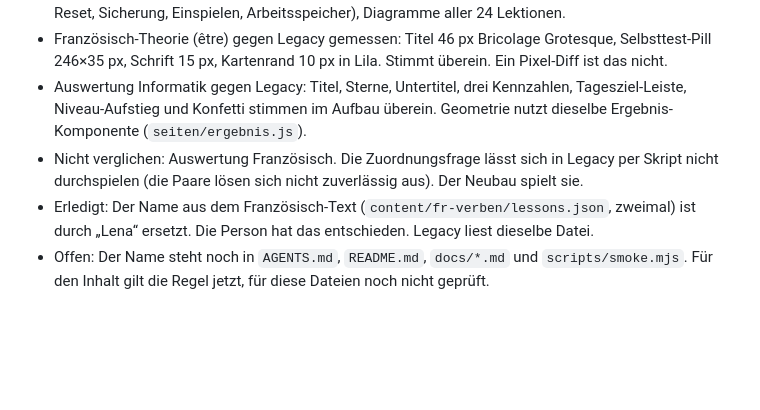
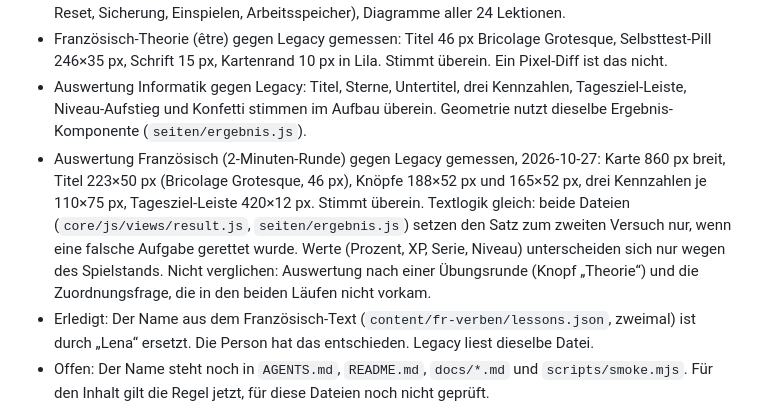
Before and after one commit to foued611/lernapp-sira, a Markdown page: analysis/modulare/PARITAET.md, the part around the change. Rendered like a GitHub page; blank space fills up the shorter version.

Commit message:
Parität: Französisch-Auswertung gegen Legacy gemessen
Co-Authored-By: Claude Haiku 5.5 <noreply@anthropic.com>

```diff
--- a/analysis/modulare/PARITAET.md
+++ b/analysis/modulare/PARITAET.md
@@ -12,7 +12,7 @@ Vergleich im Browser: Legacy über `python3 -m http.server 5174` (Repo-Stand 88e
 - Browser geprüft: Runden (deutsch, mathe), Blitz (deutsch, mathe), Ergebnis mobil, Speicher (XP, Name, Reset, Sicherung, Einspielen, Arbeitsspeicher), Diagramme aller 24 Lektionen.
 - Französisch-Theorie (être) gegen Legacy gemessen: Titel 46 px Bricolage Grotesque, Selbsttest-Pill 246×35 px, Schrift 15 px, Kartenrand 10 px in Lila. Stimmt überein. Ein Pixel-Diff ist das nicht.
 - Auswertung Informatik gegen Legacy: Titel, Sterne, Untertitel, drei Kennzahlen, Tagesziel-Leiste, Niveau-Aufstieg und Konfetti stimmen im Aufbau überein. Geometrie nutzt dieselbe Ergebnis-Komponente (`seiten/ergebnis.js`).
-- Nicht verglichen: Auswertung Französisch. Die Zuordnungsfrage lässt sich in Legacy per Skript nicht durchspielen (die Paare lösen sich nicht zuverlässig aus). Der Neubau spielt sie.
+- Auswertung Französisch (2-Minuten-Runde) gegen Legacy gemessen, 2026-10-27: Karte 860 px breit, Titel 223×50 px (Bricolage Grotesque, 46 px), Knöpfe 188×52 px und 165×52 px, drei Kennzahlen je 110×75 px, Tagesziel-Leiste 420×12 px. Stimmt überein. Textlogik gleich: beide Dateien (`core/js/views/result.js`, `seiten/ergebnis.js`) setzen den Satz zum zweiten Versuch nur, wenn eine falsche Aufgabe gerettet wurde. Werte (Prozent, XP, Serie, Niveau) unterscheiden sich nur wegen des Spielstands. Nicht verglichen: Auswertung nach einer Übungsrunde (Knopf „Theorie“) und die Zuordnungsfrage, die in den beiden Läufen nicht vorkam.
 - Erledigt: Der Name aus dem Französisch-Text (`content/fr-verben/lessons.json`, zweimal) ist durch „Lena“ ersetzt. Die Person hat das entschieden. Legacy liest dieselbe Datei.
 - Offen: Der Name steht noch in `AGENTS.md`, `README.md`, `docs/*.md` und `scripts/smoke.mjs`. Für den Inhalt gilt die Regel jetzt, für diese Dateien noch nicht geprüft.
 - Bewusste Abweichung (Entscheidung der Person, RULE-150): Eine mitgetippte Einheit muss zur Aufgabe passen, wo die Aufgabe eine Einheit hat. Geometrie gibt die Einheit der Aufgabe an (`helfer/number.js`, `numCheck` mit `unit`). "5 m" ist für eine Aufgabe in cm falsch. Ohne Einheit in der Eingabe bleibt die Zahl gültig. Mathe-Aufgaben haben im Datenfeld keine Einheit, dort gilt weiter die Legacy-Regel.
```
